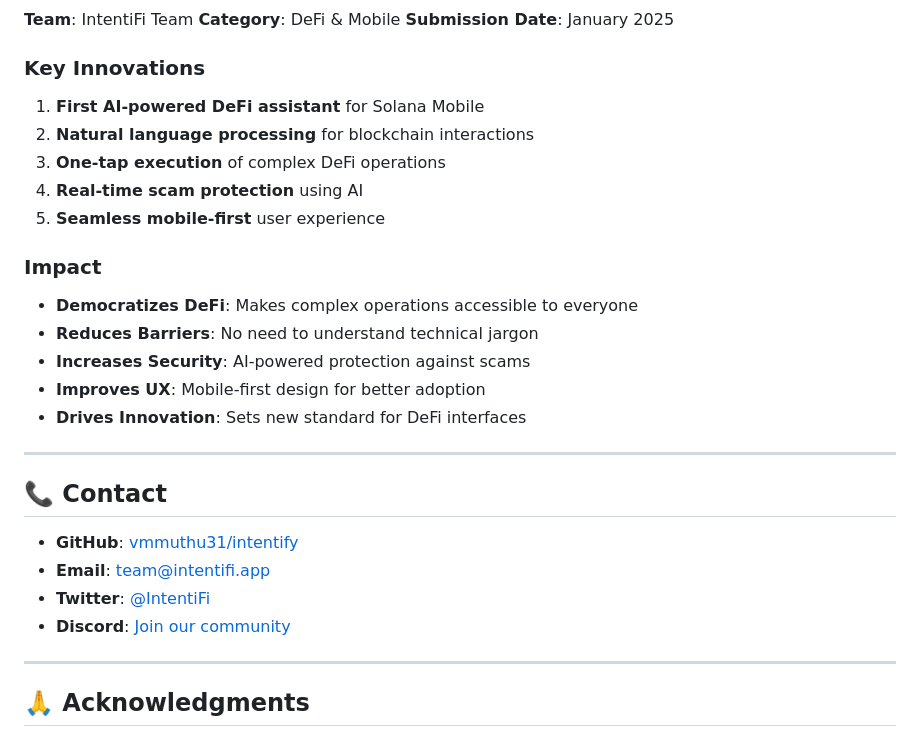
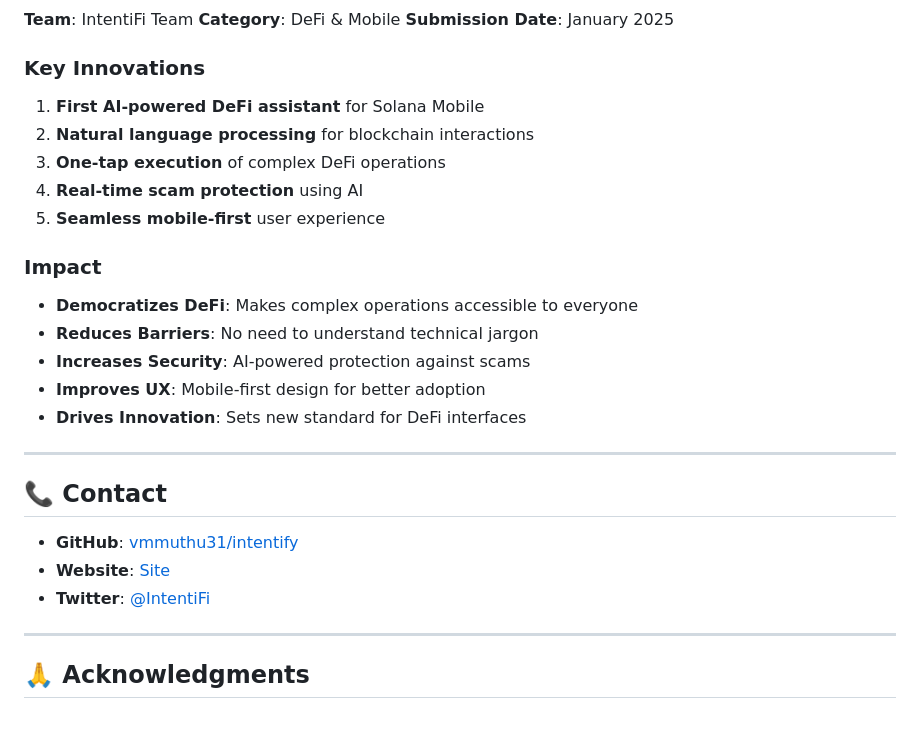
Before and after one commit to vmmuthu31/intentify, a Markdown page: README.md, the part around one of its changes. GitHub-like rendering.

```diff
--- a/README.md
+++ b/README.md
@@ -362,6 +395,7 @@ This project is licensed under the MIT License - see the [LICENSE](LICENSE) file
 **Submission Date**: January 2025
 
 ### Key Innovations
+
 1. **First AI-powered DeFi assistant** for Solana Mobile
 2. **Natural language processing** for blockchain interactions
 3. **One-tap execution** of complex DeFi operations
@@ -369,6 +403,7 @@ This project is licensed under the MIT License - see the [LICENSE](LICENSE) file
 5. **Seamless mobile-first** user experience
 
 ### Impact
+
 - **Democratizes DeFi**: Makes complex operations accessible to everyone
 - **Reduces Barriers**: No need to understand technical jargon
 - **Increases Security**: AI-powered protection against scams
@@ -380,9 +415,8 @@ This project is licensed under the MIT License - see the [LICENSE](LICENSE) file
 ## 📞 Contact
 
 - **GitHub**: [vmmuthu31/intentify](https://github.com/vmmuthu31/intentify)
-- **Email**: team@intentifi.app
-- **Twitter**: [@IntentiFi](https://twitter.com/intentifi)
-- **Discord**: [Join our community](https://discord.gg/intentifi)
+- **Website**: [Site](https://www.intentifi.xyz)
+- **Twitter**: [@IntentiFi](https://x.com/intent_fi)
 
 ---
 
```
Also changed, not shown: other parts of README.md (+38 -5 lines).
